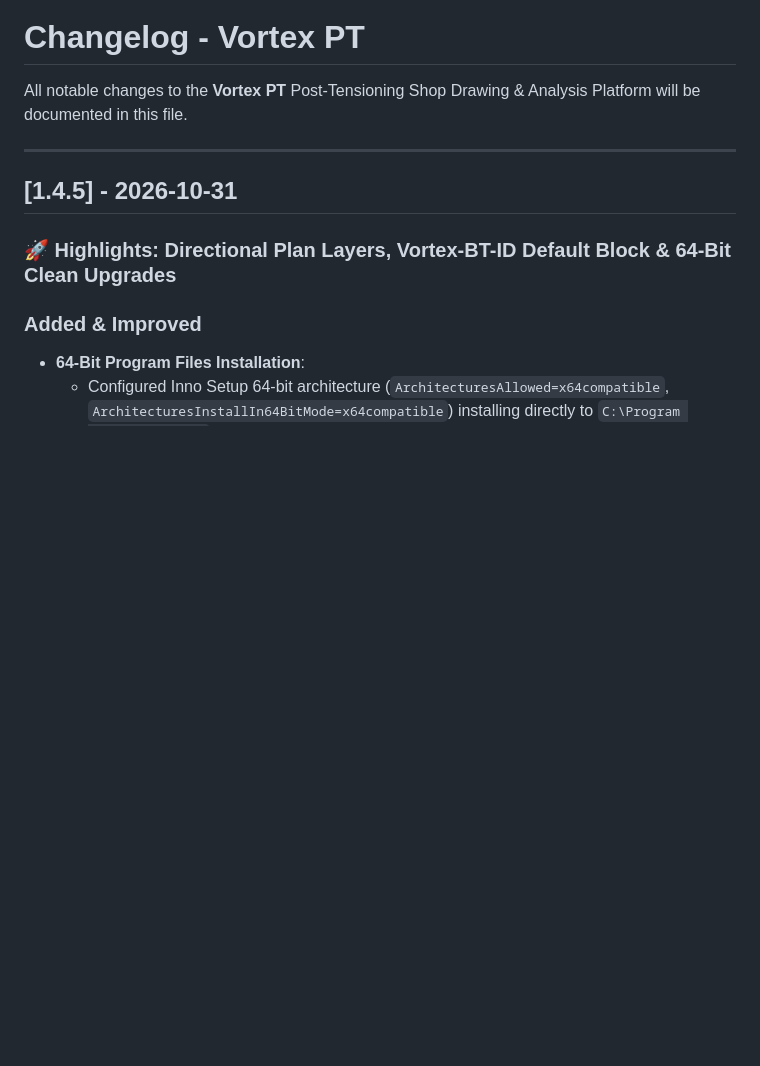
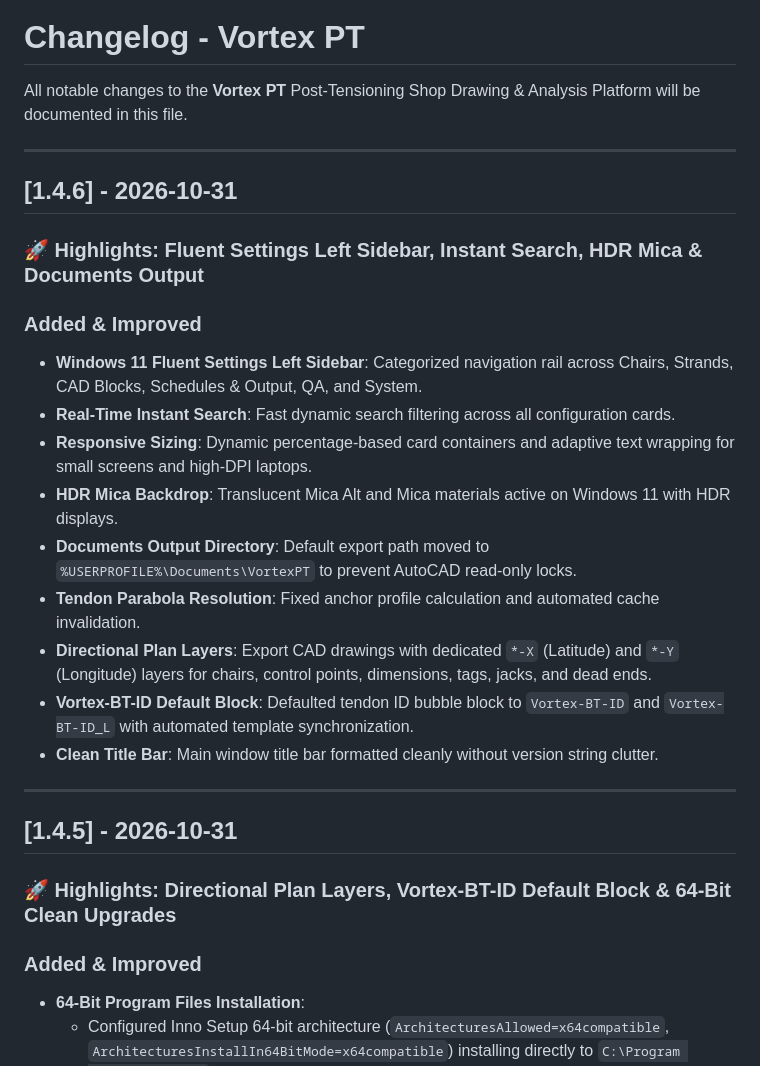
Before and after one commit to abdelrhmn1elkoly/VortexPT, a Markdown page: CHANGELOG.md, the part around the change. Rendered like a GitHub page; blank space fills up the shorter version.

```diff
--- a/CHANGELOG.md
+++ b/CHANGELOG.md
@@ -4,6 +4,22 @@ All notable changes to the **Vortex PT** Post-Tensioning Shop Drawing & Analysis
 
 ---
 
+## [1.4.6] - 2026-10-31
+
+### 🚀 Highlights: Fluent Settings Left Sidebar, Instant Search, HDR Mica & Documents Output
+
+### Added & Improved
+- **Windows 11 Fluent Settings Left Sidebar**: Categorized navigation rail across Chairs, Strands, CAD Blocks, Schedules & Output, QA, and System.
+- **Real-Time Instant Search**: Fast dynamic search filtering across all configuration cards.
+- **Responsive Sizing**: Dynamic percentage-based card containers and adaptive text wrapping for small screens and high-DPI laptops.
+- **HDR Mica Backdrop**: Translucent Mica Alt and Mica materials active on Windows 11 with HDR displays.
+- **Documents Output Directory**: Default export path moved to `%USERPROFILE%\Documents\VortexPT` to prevent AutoCAD read-only locks.
+- **Tendon Parabola Resolution**: Fixed anchor profile calculation and automated cache invalidation.
+- **Directional Plan Layers**: Export CAD drawings with dedicated `*-X` (Latitude) and `*-Y` (Longitude) layers for chairs, control points, dimensions, tags, jacks, and dead ends.
+- **Vortex-BT-ID Default Block**: Defaulted tendon ID bubble block to `Vortex-BT-ID` and `Vortex-BT-ID_L` with automated template synchronization.
+- **Clean Title Bar**: Main window title bar formatted cleanly without version string clutter.
+
+---
 ## [1.4.5] - 2026-10-31
 
 ### 🚀 Highlights: Directional Plan Layers, Vortex-BT-ID Default Block & 64-Bit Clean Upgrades
```
